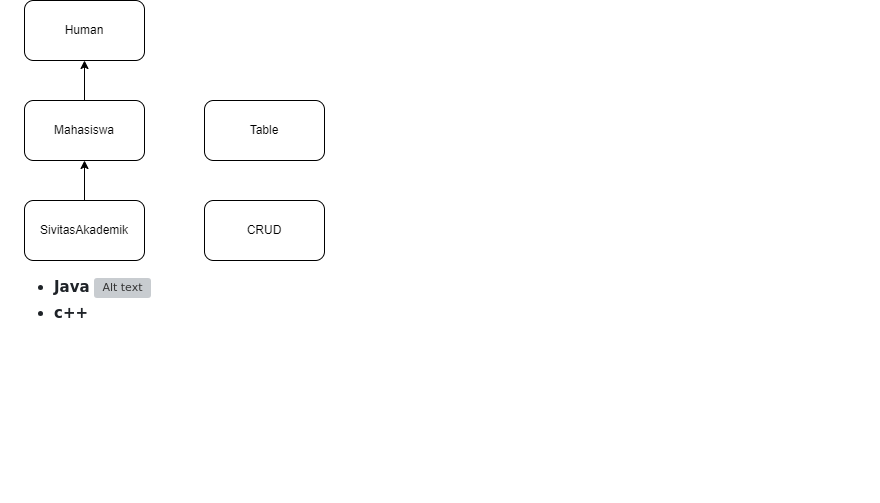
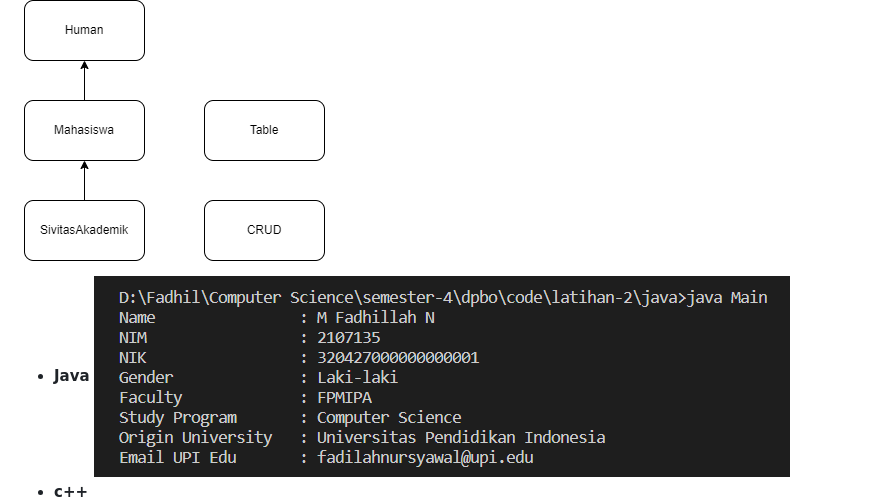
Before and after one commit to Fadilahn/LATIHAN2DPBO2023, a Markdown page: README.md, the part around the change. Drawn GitHub-style; blank space fills up the shorter version; grey boxes are pictures that could not be loaded.

```diff
--- a/README.md
+++ b/README.md
@@ -102,7 +102,7 @@ jika user memilih `-> 3` maka user diminta untuk menginput `Number` yang akan di
 ![Alt text](img/UML-latihan-2.png)
 
 - **Java**
-![Alt text](java/java.png)
+![Alt text](img/java.png)
 - **c++**
 ![Alt text](cpp/cpp.png)
 - **python**
```
